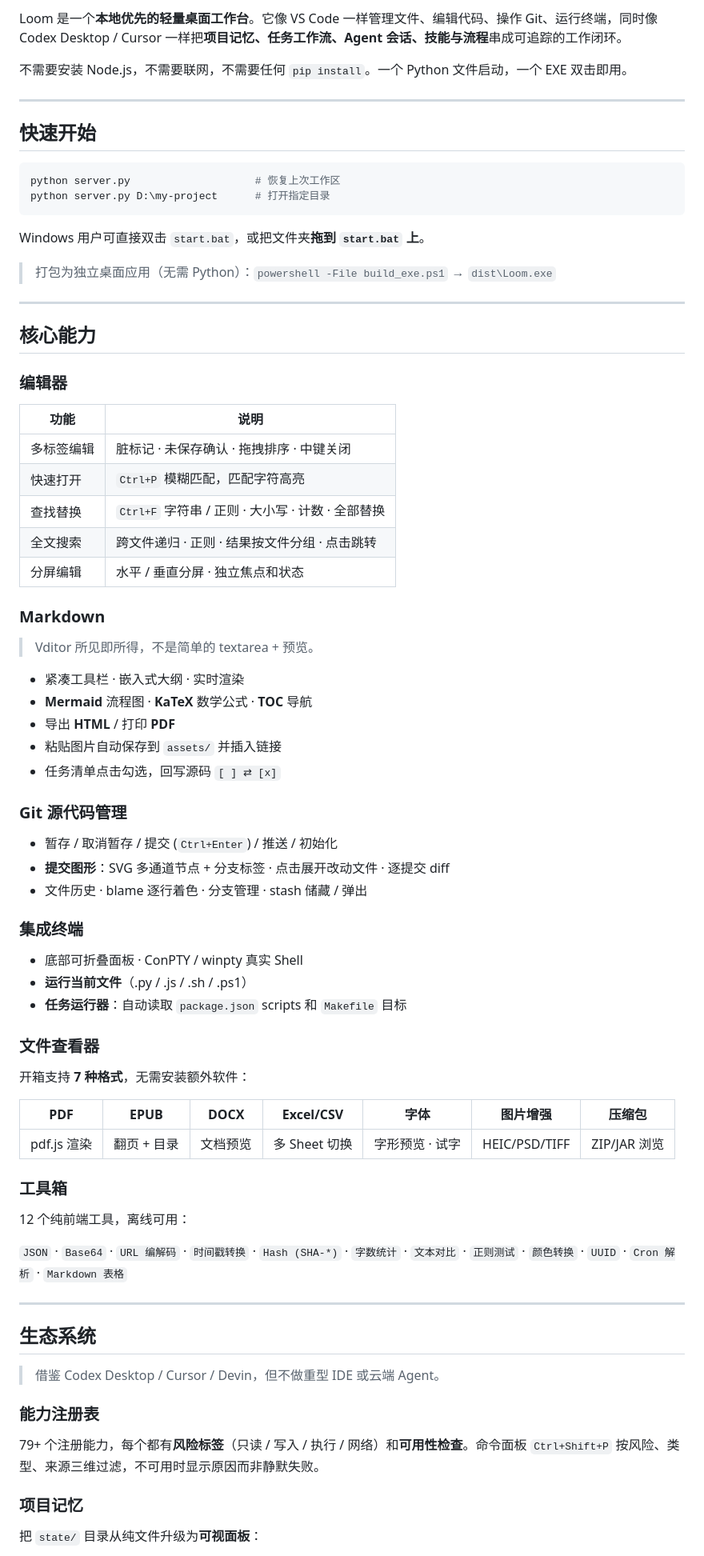
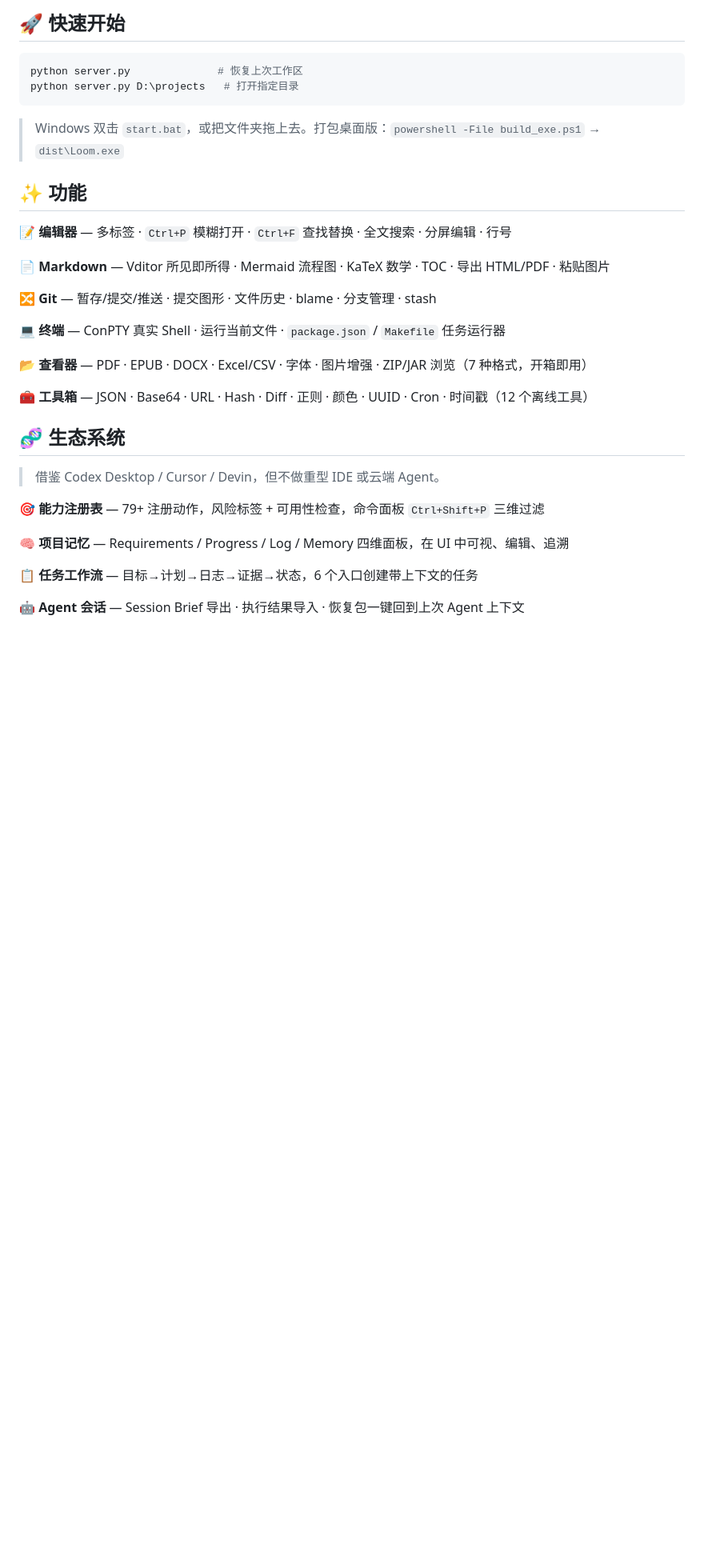
Before and after one commit to cass-2003/loom, a Markdown page: README.md, the part around one of its changes. Shown at 80% size. GitHub-like rendering; blank space fills up the shorter version.

````diff
--- a/README.md
+++ b/README.md
@@ -22,82 +26,36 @@
 
-Loom 是一个**本地优先的轻量桌面工作台**。它像 VS Code 一样管理文件、编辑代码、操作 Git、运行终端，同时像 Codex Desktop / Cursor 一样把**项目记忆、任务工作流、Agent 会话、技能与流程**串成可追踪的工作闭环。
-
-不需要安装 Node.js，不需要联网，不需要任何 `pip install`。一个 Python 文件启动，一个 EXE 双击即用。
-
----
-
-## 快速开始
+## 🚀 快速开始
 
 ```bash
-python server.py                    # 恢复上次工作区
-python server.py D:\my-project      # 打开指定目录
+python server.py              # 恢复上次工作区
+python server.py D:\projects   # 打开指定目录
 ```
 
-Windows 用户可直接双击 `start.bat`，或把文件夹**拖到 `start.bat` 上**。
+> Windows 双击 `start.bat`，或把文件夹拖上去。打包桌面版：`powershell -File build_exe.ps1` → `dist\Loom.exe`
 
-> 打包为独立桌面应用（无需 Python）：`powershell -File build_exe.ps1` → `dist\Loom.exe`
+## ✨ 功能
 
----
+**📝 编辑器** — 多标签 · `Ctrl+P` 模糊打开 · `Ctrl+F` 查找替换 · 全文搜索 · 分屏编辑 · 行号
 
-## 核心能力
+**📄 Markdown** — Vditor 所见即所得 · Mermaid 流程图 · KaTeX 数学 · TOC · 导出 HTML/PDF · 粘贴图片
 
-### 编辑器
+**🔀 Git** — 暂存/提交/推送 · 提交图形 · 文件历史 · blame · 分支管理 · stash
 
-| 功能 | 说明 |
-|------|------|
-| 多标签编辑 | 脏标记 · 未保存确认 · 拖拽排序 · 中键关闭 |
-| 快速打开 | `Ctrl+P` 模糊匹配，匹配字符高亮 |
-| 查找替换 | `Ctrl+F` 字符串 / 正则 · 大小写 · 计数 · 全部替换 |
-| 全文搜索 | 跨文件递归 · 正则 · 结果按文件分组 · 点击跳转 |
-| 分屏编辑 | 水平 / 垂直分屏 · 独立焦点和状态 |
+**💻 终端** — ConPTY 真实 Shell · 运行当前文件 · `package.json` / `Makefile` 任务运行器
 
-### Markdown
+**📂 查看器** — PDF · EPUB · DOCX · Excel/CSV · 字体 · 图片增强 · ZIP/JAR 浏览（7 种格式，开箱即用）
 
-> Vditor 所见即所得，不是简单的 textarea + 预览。
+**🧰 工具箱** — JSON · Base64 · URL · Hash · Diff · 正则 · 颜色 · UUID · Cron · 时间戳（12 个离线工具）
 
-- 紧凑工具栏 · 嵌入式大纲 · 实时渲染
-- **Mermaid** 流程图 · **KaTeX** 数学公式 · **TOC** 导航
-- 导出 **HTML** / 打印 **PDF**
-- 粘贴图片自动保存到 `assets/` 并插入链接
-- 任务清单点击勾选，回写源码 `[ ] ⇄ [x]`
-
-### Git 源代码管理
-
-- 暂存 / 取消暂存 / 提交 (`Ctrl+Enter`) / 推送 / 初始化
-- **提交图形**：SVG 多通道节点 + 分支标签 · 点击展开改动文件 · 逐提交 diff
-- 文件历史 · blame 逐行着色 · 分支管理 · stash 储藏 / 弹出
-
-### 集成终端
-
-- 底部可折叠面板 · ConPTY / winpty 真实 Shell
-- **运行当前文件**（.py / .js / .sh / .ps1）
-- **任务运行器**：自动读取 `package.json` scripts 和 `Makefile` 目标
-
-### 文件查看器
-
-开箱支持 **7 种格式**，无需安装额外软件：
-
-| PDF | EPUB | DOCX | Excel/CSV | 字体 | 图片增强 | 压缩包 |
-|-----|------|------|-----------|------|----------|--------|
-| pdf.js 渲染 | 翻页 + 目录 | 文档预览 | 多 Sheet 切换 | 字形预览 · 试字 | HEIC/PSD/TIFF | ZIP/JAR 浏览 |
-
-### 工具箱
-
-12 个纯前端工具，离线可用：
-
-`JSON` · `Base64` · `URL 编解码` · `时间戳转换` · `Hash (SHA-*)` · `字数统计` · `文本对比` · `正则测试` · `颜色转换` · `UUID` · `Cron 解析` · `Markdown 表格`
-
----
-
-## 生态系统
+## 🧬 生态系统
 
 > 借鉴 Codex Desktop / Cursor / Devin，但不做重型 IDE 或云端 Agent。
 
-### 能力注册表
+**🎯 能力注册表** — 79+ 注册动作，风险标签 + 可用性检查，命令面板 `Ctrl+Shift+P` 三维过滤
 
-79+ 个注册能力，每个都有**风险标签**（只读 / 写入 / 执行 / 网络）和**可用性检查**。命令面板 `Ctrl+Shift+P` 按风险、类型、来源三维过滤，不可用时显示原因而非静默失败。
+**🧠 项目记忆** — Requirements / Progress / Log / Memory 四维面板，在 UI 中可视、编辑、追溯
 
-### 项目记忆
+**📋 任务工作流** — 目标→计划→日志→证据→状态，6 个入口创建带上下文的任务
 
-把 `state/` 目录从纯文件升级为**可视面板**：
+**🤖 Agent 会话** — Session Brief 导出 · 执行结果导入 · 恢复包一键回到上次 Agent 上下文
 
````
Also changed, not shown: other parts of README.md (+24 -79 lines).
